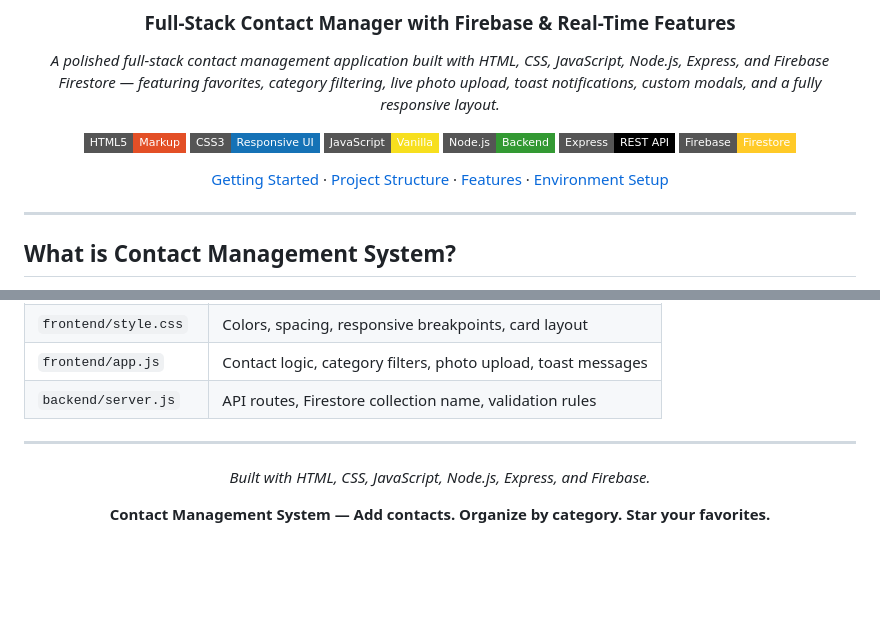
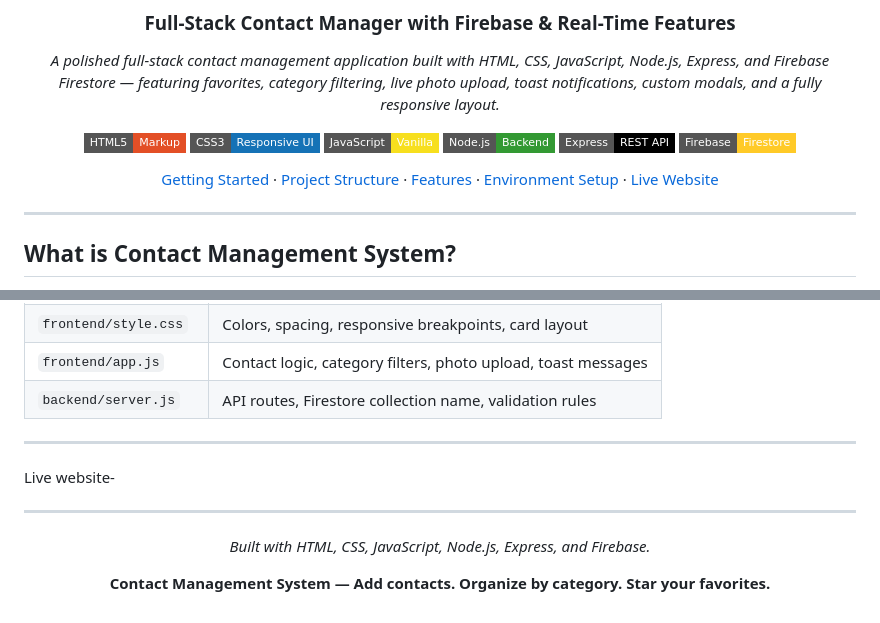
Before and after one commit to mayurigade-hub/contact-management-system, a Markdown page: README.md, 2 parts joined by grey strips. Drawn GitHub-style; badges without logos; blank space fills up the shorter version.

```diff
--- a/README.md
+++ b/README.md
@@ -13,7 +13,7 @@
 [![Express](https://img.shields.io/badge/Express-REST%20API-000000?style=flat-square&logo=express&logoColor=white)](https://expressjs.com/)
 [![Firebase](https://img.shields.io/badge/Firebase-Firestore-FFCA28?style=flat-square&logo=firebase&logoColor=black)](https://firebase.google.com/)
 
-[Getting Started](#getting-started) · [Project Structure](#project-structure) · [Features](#features) · [Environment Setup](#environment-setup)
+[Getting Started](#getting-started) · [Project Structure](#project-structure) · [Features](#features) · [Environment Setup](#environment-setup) · [Live Website](#live-website)
 
 </div>
 
@@ -149,6 +149,13 @@ PORT=5000
 
 ---
 
+<a name = "live-website"></a>
+
+Live website-
+
+
+---
+
 <div align="center">
 
 *Built with HTML, CSS, JavaScript, Node.js, Express, and Firebase.*
```
